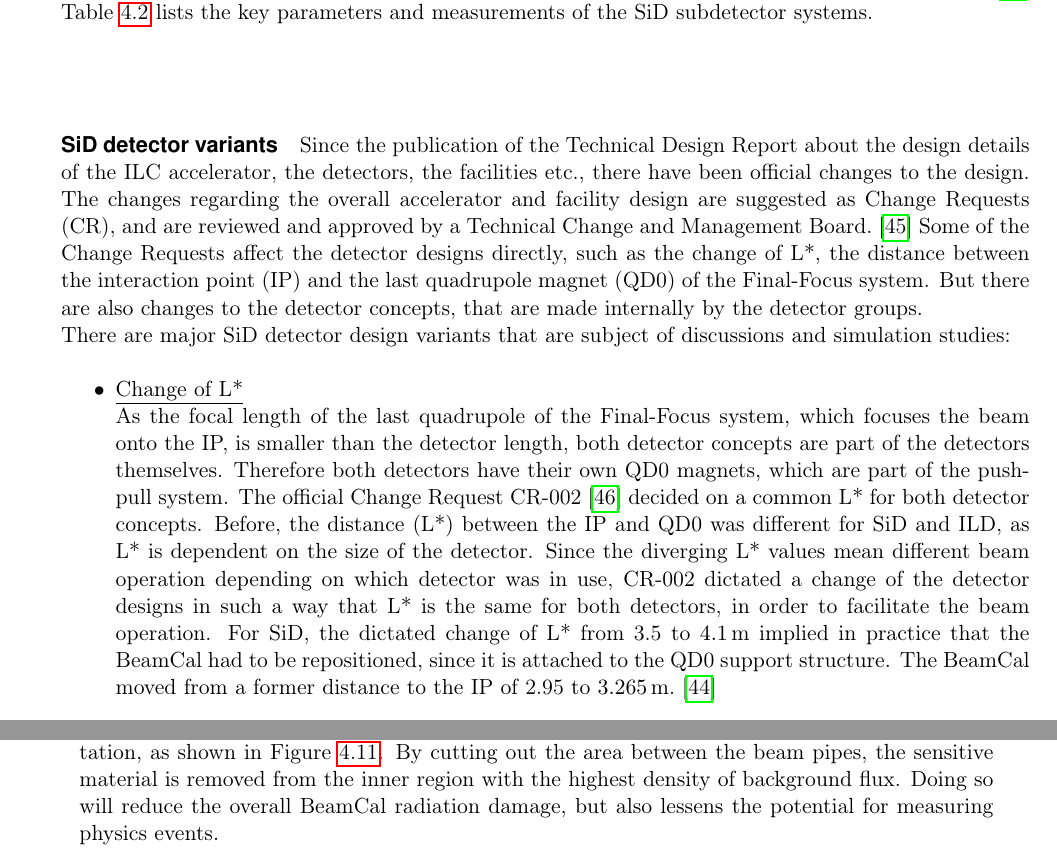
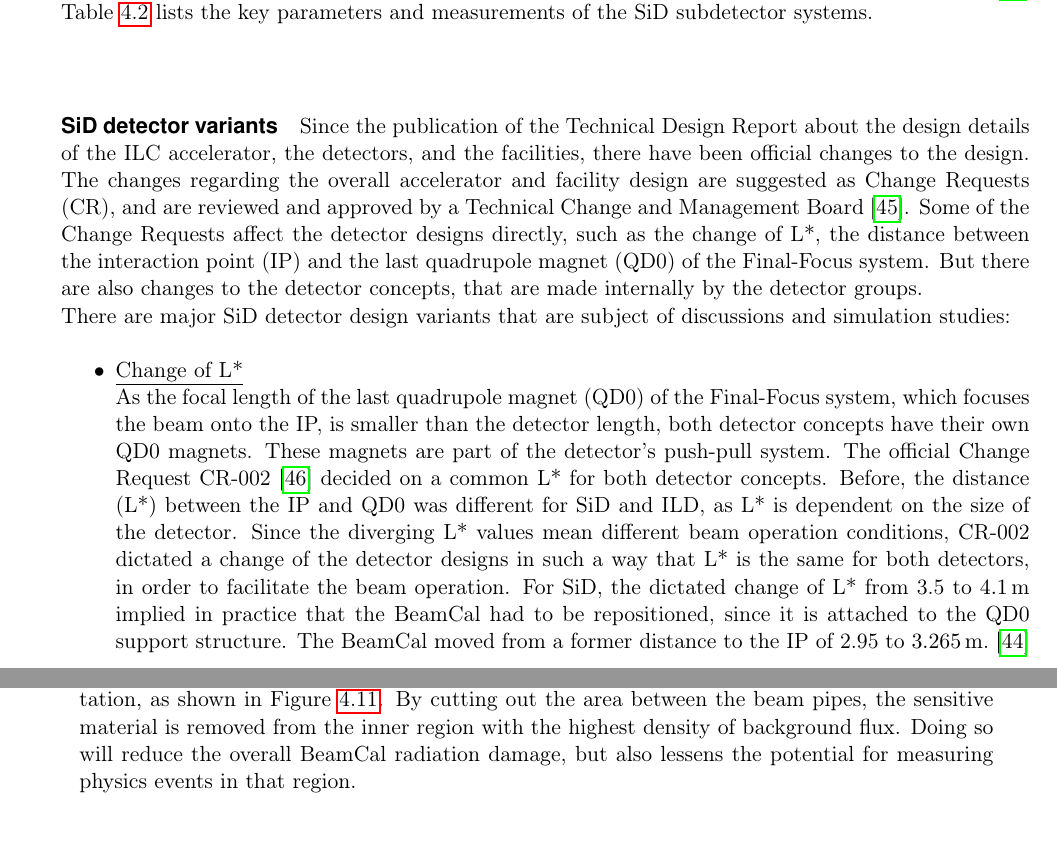
Before and after one commit to Schuea/PhD, a LaTeX thesis (thesis/main.tex, which reads thesis/Chapters/ILC.tex): two parts of pages 46 and 47 of 88 before the commit and two parts of pages 46 and 47 of 90 after it, joined at a grey line, cut so that both start at the same text. Compiled offline with pdfLaTeX.

```diff
--- a/thesis/Chapters/ILC.tex
+++ b/thesis/Chapters/ILC.tex
@@ -339,7 +339,7 @@
 \paragraph{The overall SiD concept}
 Being designed to be compact, the measurements for the full detector are \SI{14}{m} in height and \SI{11}{m} in length.
 To compensate the small radius, the magnetic field of the superconducting solenoid magnet is \SI{5}{T}, so that SiD is still hermetic and contains the full particle showers.
-Figure~\ref{fig:SiD} shows visualization of the SiD detector and its subdetectors.
+Figure~\ref{fig:SiD} shows a visualization of the SiD detector and its subdetectors.
 \begin{figure}
 \centering
 \includegraphics[width=0.7\textwidth]{Figures/SiD_new.jpg}
@@ -381,22 +381,22 @@
 \end{tabularx}
 \end{table}
 \paragraph{SiD detector variants}
-Since the publication of the Technical Design Report about the design details of the ILC accelerator, the detectors, the facilities etc., there have been official changes to the design.
-The changes regarding the overall accelerator and facility design are suggested as Change Requests (CR), and are reviewed and approved by a Technical Change and Management Board.~\cite{TCMB}
+Since the publication of the Technical Design Report about the design details of the ILC accelerator, the detectors, and the facilities, there have been official changes to the design.
+The changes regarding the overall accelerator and facility design are suggested as Change Requests (CR), and are reviewed and approved by a Technical Change and Management Board~\cite{TCMB}.
 Some of the Change Requests affect the detector designs directly, such as the change of L*, the distance between the interaction point (IP) and the last quadrupole magnet (QD0) of the Final-Focus system.
 But there are also changes to the detector concepts, that are made internally by the detector groups.\\
 There are major SiD detector design variants that are subject of discussions and simulation studies:
 \begin{itemize}
  \item \underline{Change of L*}\\
- As the focal length of the last quadrupole of the Final-Focus system, which focuses the beam onto the IP, is smaller than the detector length, both detector concepts are part of the detectors themselves.
- Therefore both detectors have their own QD0 magnets, which are part of the push-pull system.
+ As the focal length of the last quadrupole magnet (QD0) of the Final-Focus system, which focuses the beam onto the IP, is smaller than the detector length, both detector concepts have their own QD0 magnets.
+ These magnets are part of the detector's push-pull system.
  The official Change Request CR-002~\cite{CR-002} decided on a common L* for both detector concepts.
  Before, the distance (L*) between the IP and QD0 was different for SiD and ILD, as L* is dependent on the size of the detector.
- Since the diverging L* values mean different beam operation depending on which detector was in use, CR-002 dictated a change of the detector designs in such a way that L* is the same for both detectors, in order to facilitate the beam operation.
+ Since the diverging L* values mean different beam operation conditions, CR-002 dictated a change of the detector designs in such a way that L* is the same for both detectors, in order to facilitate the beam operation.
  For SiD, the dictated change of L* from 3.5 to \SI{4.1}{\meter} implied in practice that the BeamCal had to be repositioned, since it is attached to the QD0 support structure.
  The BeamCal moved from a former distance to the IP of 2.95 to \SI{3.265}{\meter}.~\cite{SiDBkgNote}
  \item \underline{Design variants of the inner region of the BeamCal}\\
  The BeamCal surrounds the ingoing and outgoing beam pipe.
  For the inner region around the beam pipes, there are three different design variants that include a different amount of instrumentation, as shown in Figure~\ref{fig:BeamCal}.
  By cutting out the area between the beam pipes, the sensitive material is removed from the inner region with the highest density of background flux.
- Doing so will reduce the overall BeamCal radiation damage, but also lessens the potential for measuring physics events.
+ Doing so will reduce the overall BeamCal radiation damage, but also lessens the potential for measuring physics events in that region.
```
Also changed, not shown: thesis/Chapters/ILC.tex (29 more changed lines).
